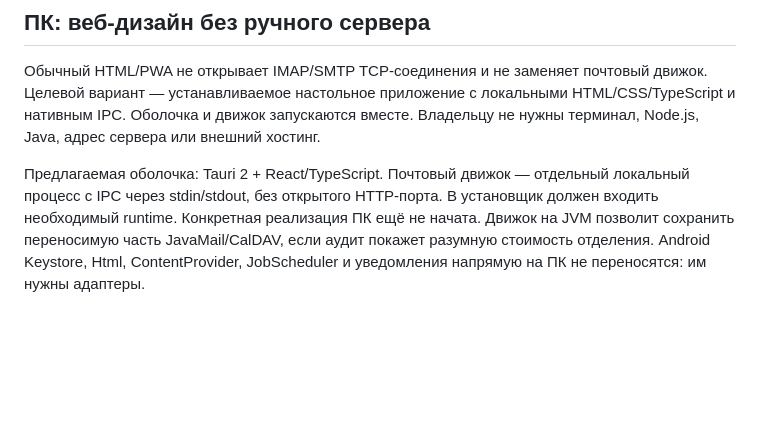
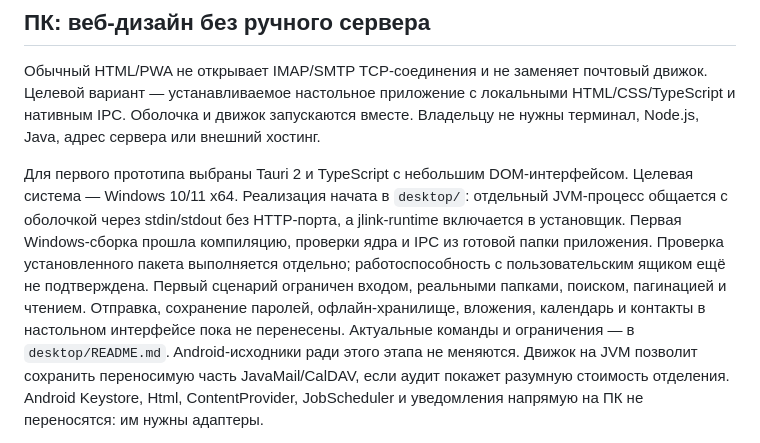
Before and after one commit to nikitasever/spbu-mail-pilot, a Markdown page: docs/migration/native-and-desktop.md, the part around the change. GitHub-like rendering; blank space fills up the shorter version.

Commit message:
Record Windows desktop implementation and first prototype boundaries in the migration plan

```diff
--- a/docs/migration/native-and-desktop.md
+++ b/docs/migration/native-and-desktop.md
@@ -55,9 +55,16 @@ worker локальных результатов, debounce/IME guard и иден
 HTML/CSS/TypeScript и нативным IPC. Оболочка и движок запускаются вместе.
 Владельцу не нужны терминал, Node.js, Java, адрес сервера или внешний хостинг.
 
-Предлагаемая оболочка: Tauri 2 + React/TypeScript. Почтовый движок — отдельный
-локальный процесс с IPC через stdin/stdout, без открытого HTTP-порта. В установщик
-должен входить необходимый runtime. Конкретная реализация ПК ещё не начата.
+Для первого прототипа выбраны Tauri 2 и TypeScript с небольшим DOM-интерфейсом.
+Целевая система — Windows 10/11 x64. Реализация начата в `desktop/`: отдельный
+JVM-процесс общается с оболочкой через stdin/stdout без HTTP-порта, а jlink-runtime
+включается в установщик. Первая Windows-сборка прошла компиляцию, проверки ядра
+и IPC из готовой папки приложения. Проверка установленного пакета выполняется
+отдельно; работоспособность с пользовательским ящиком ещё не подтверждена.
+Первый сценарий ограничен входом, реальными папками, поиском, пагинацией и чтением.
+Отправка, сохранение паролей, офлайн-хранилище, вложения, календарь и контакты в
+настольном интерфейсе пока не перенесены. Актуальные команды и ограничения —
+в `desktop/README.md`. Android-исходники ради этого этапа не меняются.
 Движок на JVM позволит сохранить переносимую часть JavaMail/CalDAV, если аудит
 покажет разумную стоимость отделения. Android Keystore, Html, ContentProvider,
 JobScheduler и уведомления напрямую на ПК не переносятся: им нужны адаптеры.
```
